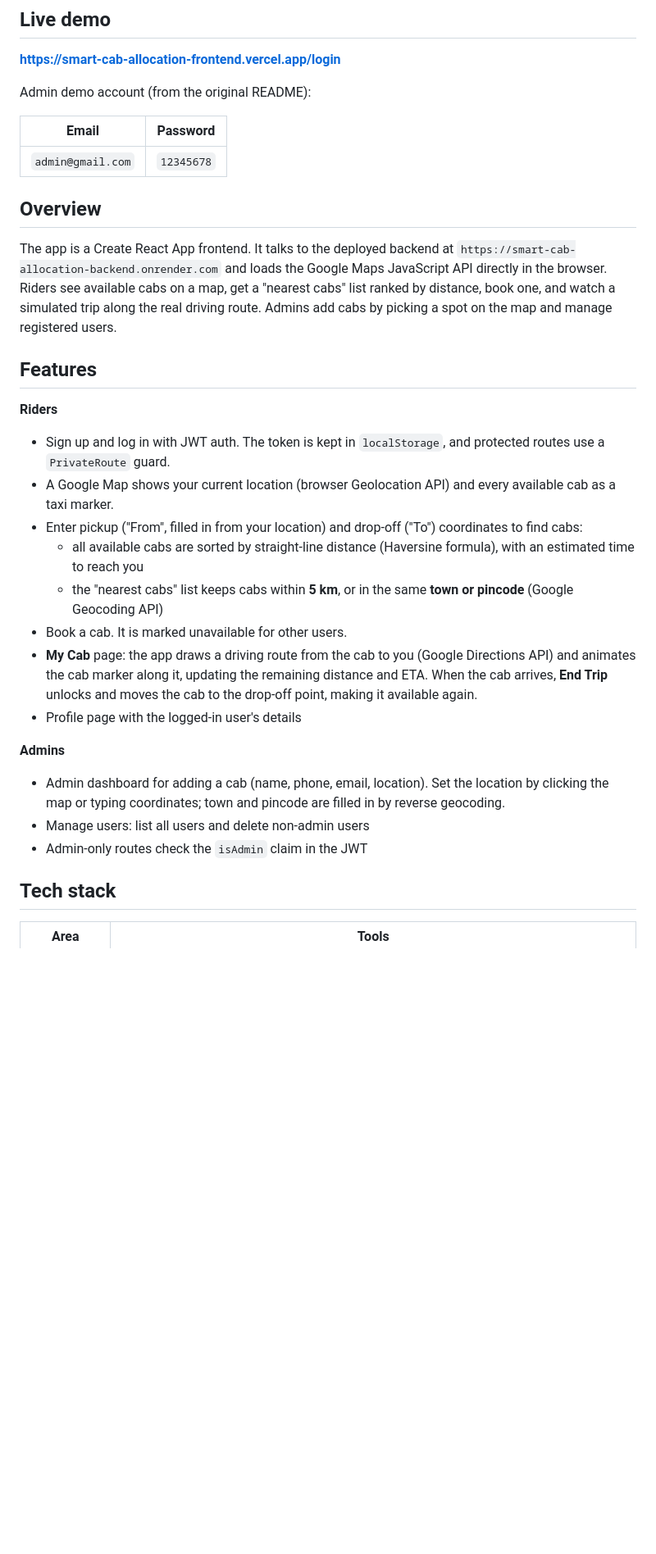
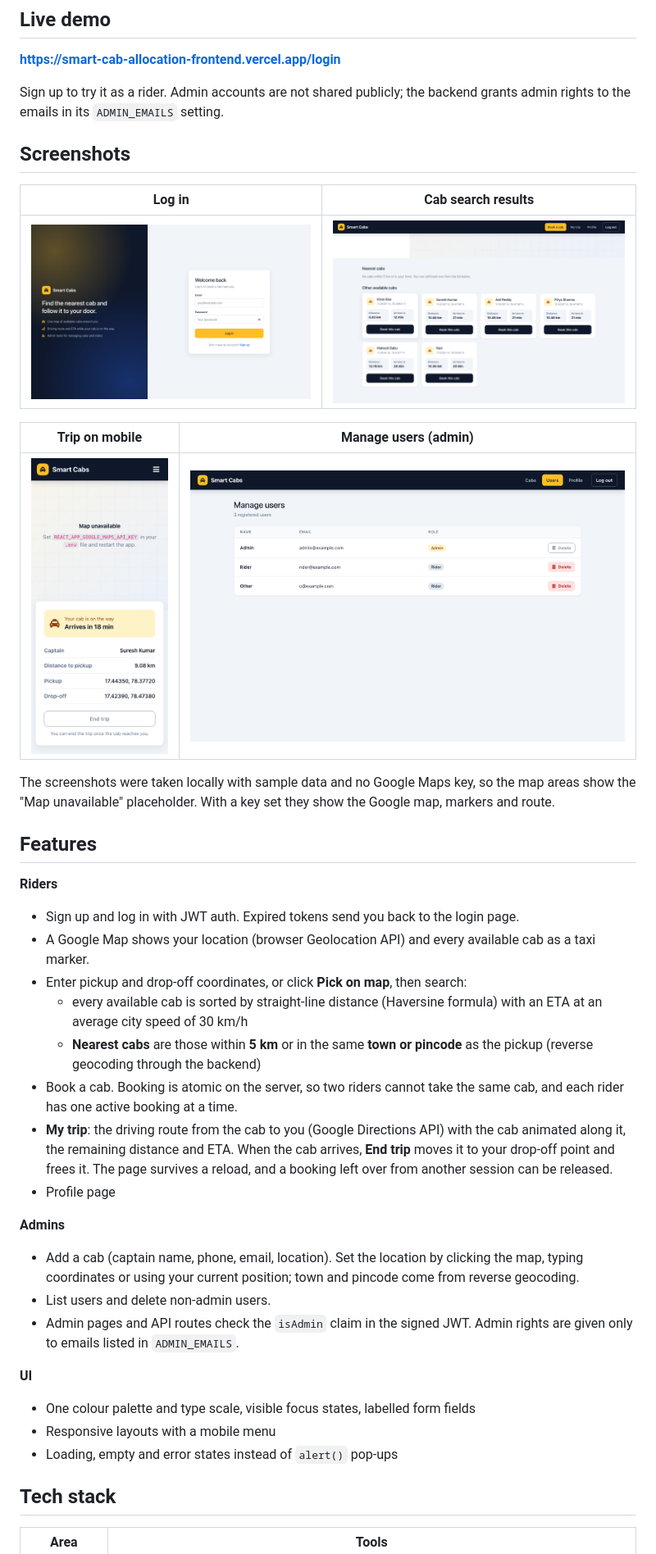
Before and after one commit to VamsiKrishnaThota03/smart-cab-allocation-frontend, a Markdown page: README.md, the part around one of its changes. Shown at 82% size. Drawn GitHub-style; pictures changed too: docs/screenshots/cab-search.png (added), docs/screenshots/login.png (added), docs/screenshots/manage-users.png (added); blank space fills up the shorter version.

Commit message:
docs: update README for env config, security fixes and new UI

```diff
--- a/README.md
+++ b/README.md
@@ -15,32 +15,41 @@ A React web app for finding, booking and tracking nearby cabs on Google Maps. It
 
 **https://smart-cab-allocation-frontend.vercel.app/login**
 
-Admin demo account (from the original README):
+Sign up to try it as a rider. Admin accounts are not shared publicly; the backend grants admin rights to the emails in its `ADMIN_EMAILS` setting.
 
-| Email | Password |
+## Screenshots
+
+| Log in | Cab search results |
 | --- | --- |
-| `admin@gmail.com` | `12345678` |
+| ![Login page](docs/screenshots/login.png) | ![Nearest and other available cabs](docs/screenshots/cab-search.png) |
 
-## Overview
+| Trip on mobile | Manage users (admin) |
+| --- | --- |
+| ![Trip view on a phone](docs/screenshots/trip-mobile.png) | ![Admin user list](docs/screenshots/manage-users.png) |
 
-The app is a Create React App frontend. It talks to the deployed backend at `https://smart-cab-allocation-backend.onrender.com` and loads the Google Maps JavaScript API directly in the browser. Riders see available cabs on a map, get a "nearest cabs" list ranked by distance, book one, and watch a simulated trip along the real driving route. Admins add cabs by picking a spot on the map and manage registered users.
+The screenshots were taken locally with sample data and no Google Maps key, so the map areas show the "Map unavailable" placeholder. With a key set they show the Google map, markers and route.
 
 ## Features
 
 **Riders**
-- Sign up and log in with JWT auth. The token is kept in `localStorage`, and protected routes use a `PrivateRoute` guard.
-- A Google Map shows your current location (browser Geolocation API) and every available cab as a taxi marker.
-- Enter pickup ("From", filled in from your location) and drop-off ("To") coordinates to find cabs:
-  - all available cabs are sorted by straight-line distance (Haversine formula), with an estimated time to reach you
-  - the "nearest cabs" list keeps cabs within **5 km**, or in the same **town or pincode** (Google Geocoding API)
-- Book a cab. It is marked unavailable for other users.
-- **My Cab** page: the app draws a driving route from the cab to you (Google Directions API) and animates the cab marker along it, updating the remaining distance and ETA. When the cab arrives, **End Trip** unlocks and moves the cab to the drop-off point, making it available again.
-- Profile page with the logged-in user's details
+- Sign up and log in with JWT auth. Expired tokens send you back to the login page.
+- A Google Map shows your location (browser Geolocation API) and every available cab as a taxi marker.
+- Enter pickup and drop-off coordinates, or click **Pick on map**, then search:
+  - every available cab is sorted by straight-line distance (Haversine formula) with an ETA at an average city speed of 30 km/h
+  - **Nearest cabs** are those within **5 km** or in the same **town or pincode** as the pickup (reverse geocoding through the backend)
+- Book a cab. Booking is atomic on the server, so two riders cannot take the same cab, and each rider has one active booking at a time.
+- **My trip**: the driving route from the cab to you (Google Directions API) with the cab animated along it, the remaining distance and ETA. When the cab arrives, **End trip** moves it to your drop-off point and frees it. The page survives a reload, and a booking left over from another session can be released.
+- Profile page
 
 **Admins**
-- Admin dashboard for adding a cab (name, phone, email, location). Set the location by clicking the map or typing coordinates; town and pincode are filled in by reverse geocoding.
-- Manage users: list all users and delete non-admin users
-- Admin-only routes check the `isAdmin` claim in the JWT
+- Add a cab (captain name, phone, email, location). Set the location by clicking the map, typing coordinates or using your current position; town and pincode come from reverse geocoding.
+- List users and delete non-admin users.
+- Admin pages and API routes check the `isAdmin` claim in the signed JWT. Admin rights are given only to emails listed in `ADMIN_EMAILS`.
+
+**UI**
+- One colour palette and type scale, visible focus states, labelled form fields
+- Responsive layouts with a mobile menu
+- Loading, empty and error states instead of `alert()` pop-ups
 
 ## Tech stack
 
```
Also changed, not shown: other parts of README.md (+35 -19 lines).
